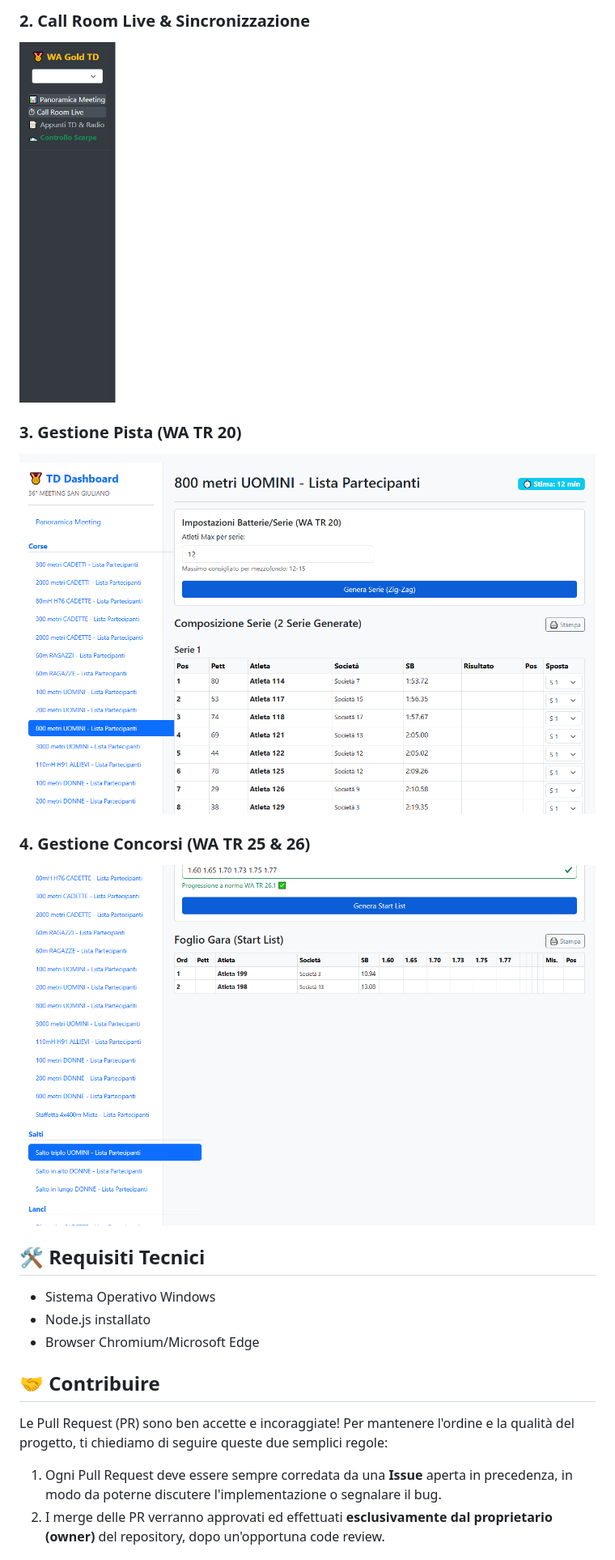
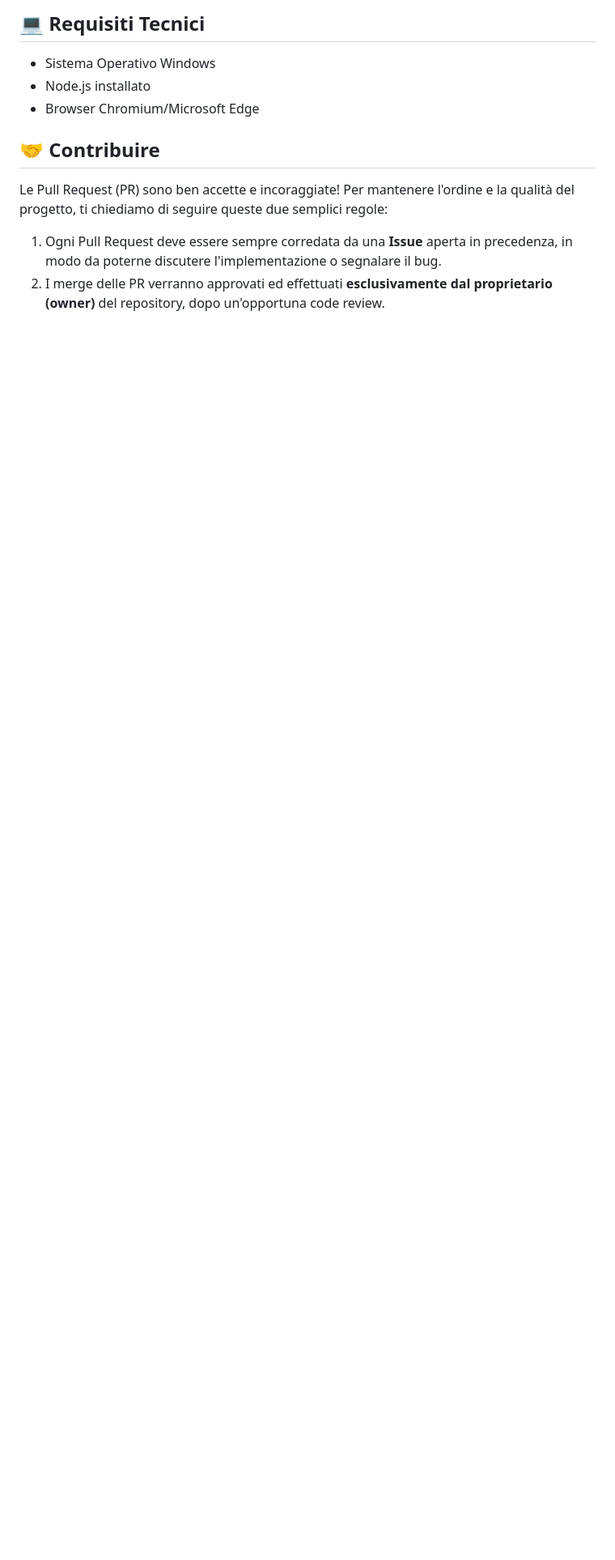
Before and after one commit to enigmista91/TecnicaldelegateWAGOLD, a Markdown page: README.md, the part around one of its changes. Shown at 81% size. Rendered like a GitHub page; blank space fills up the shorter version.

```diff
--- a/README.md
+++ b/README.md
@@ -61,14 +61,5 @@ Un'applicazione locale stand-alone progettata per supportare i Delegati Tecnici
 
-### 2. Call Room Live & Sincronizzazione
-![Call Room](assets/callroom.png)
-
-### 3. Gestione Pista (WA TR 20)
-![Track Generation](assets/track.png)
-
-### 4. Gestione Concorsi (WA TR 25 & 26)
-![Field Generation](assets/field.png)
-
-## 🛠 Requisiti Tecnici
+## 💻 Requisiti Tecnici
 - Sistema Operativo Windows
 - Node.js installato
 - Browser Chromium/Microsoft Edge
```
Also changed, not shown: other parts of README.md (+21 -21 lines).
